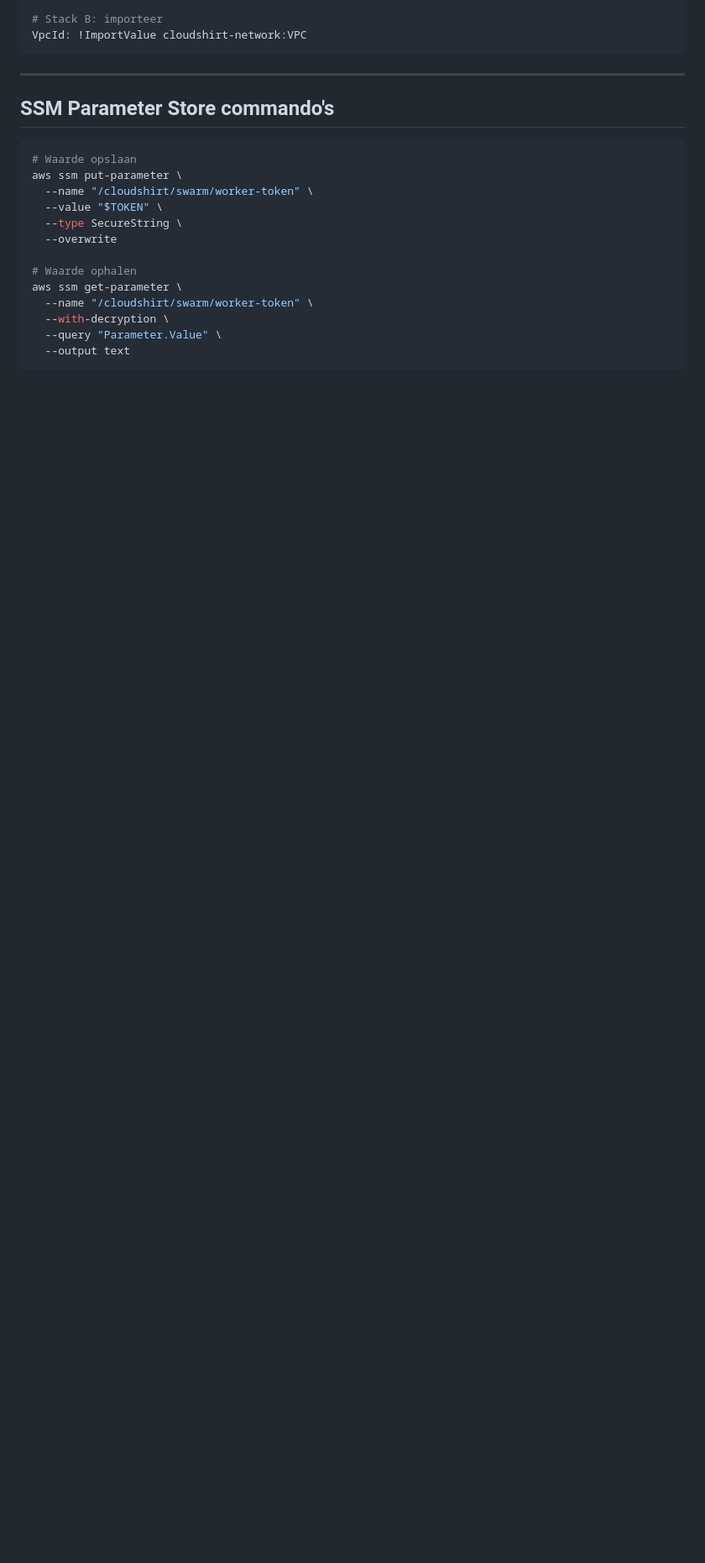
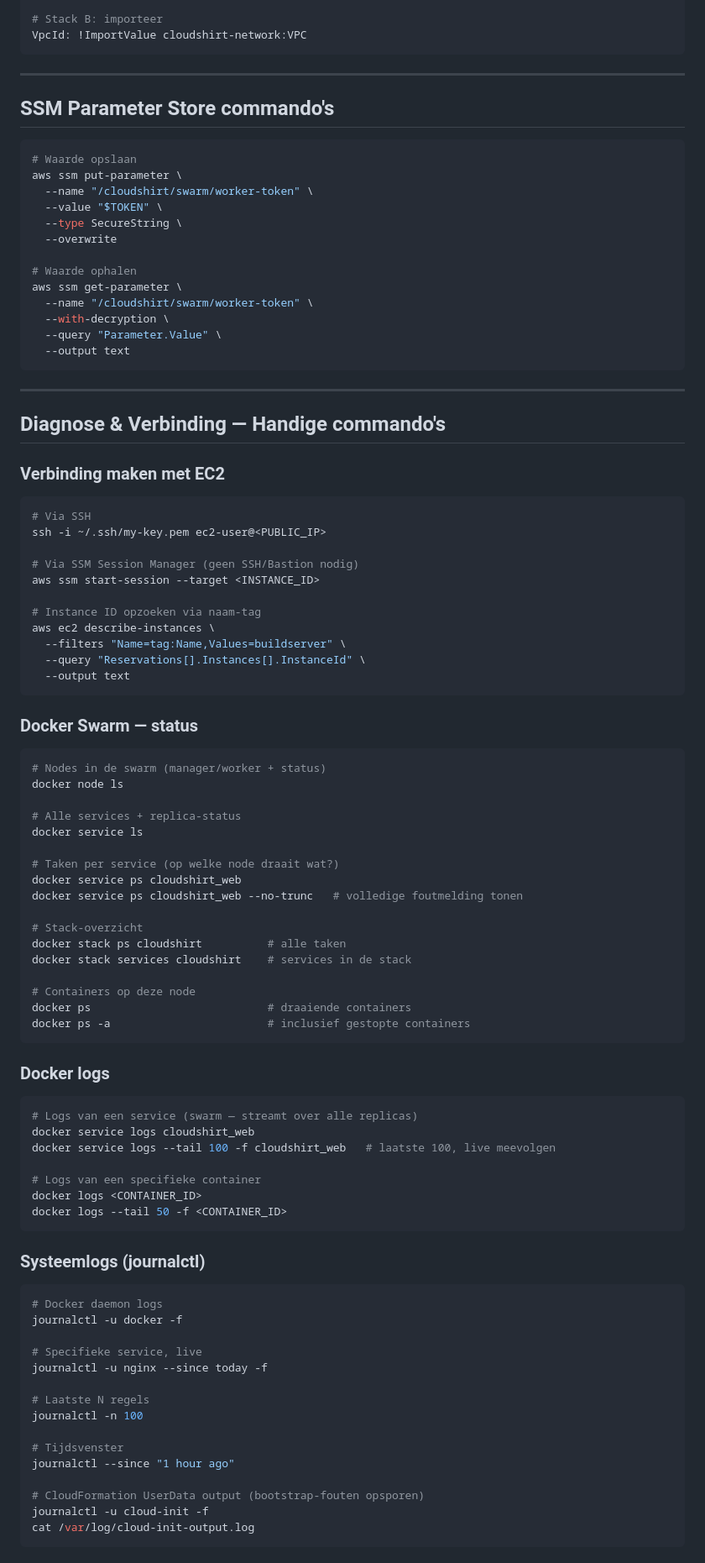
Before and after one commit to Stensel8/cloud-engineering, a Markdown page: cloud-automation-concepts/QuickRef.md, the part around one of its changes. Shown at 84% size. GitHub-like rendering; blank space fills up the shorter version.

````diff
--- a/cloud-automation-concepts/QuickRef.md
+++ b/cloud-automation-concepts/QuickRef.md
@@ -238,3 +238,78 @@ aws ssm get-parameter \
   --query "Parameter.Value" \
   --output text
 ```
+
+---
+
+## Diagnose & Verbinding — Handige commando's
+
+### Verbinding maken met EC2
+
+```bash
+# Via SSH
+ssh -i ~/.ssh/my-key.pem ec2-user@<PUBLIC_IP>
+
+# Via SSM Session Manager (geen SSH/Bastion nodig)
+aws ssm start-session --target <INSTANCE_ID>
+
+# Instance ID opzoeken via naam-tag
+aws ec2 describe-instances \
+  --filters "Name=tag:Name,Values=buildserver" \
+  --query "Reservations[].Instances[].InstanceId" \
+  --output text
+```
+
+### Docker Swarm — status
+
+```bash
+# Nodes in de swarm (manager/worker + status)
+docker node ls
+
+# Alle services + replica-status
+docker service ls
+
+# Taken per service (op welke node draait wat?)
+docker service ps cloudshirt_web
+docker service ps cloudshirt_web --no-trunc   # volledige foutmelding tonen
+
+# Stack-overzicht
+docker stack ps cloudshirt          # alle taken
+docker stack services cloudshirt    # services in de stack
+
+# Containers op deze node
+docker ps                           # draaiende containers
+docker ps -a                        # inclusief gestopte containers
+```
+
+### Docker logs
+
+```bash
+# Logs van een service (swarm — streamt over alle replicas)
+docker service logs cloudshirt_web
+docker service logs --tail 100 -f cloudshirt_web   # laatste 100, live meevolgen
+
+# Logs van een specifieke container
+docker logs <CONTAINER_ID>
+docker logs --tail 50 -f <CONTAINER_ID>
+```
+
+### Systeemlogs (journalctl)
+
+```bash
+# Docker daemon logs
+journalctl -u docker -f
+
+# Specifieke service, live
+journalctl -u nginx --since today -f
+
+# Laatste N regels
+journalctl -n 100
+
+# Tijdsvenster
+journalctl --since "1 hour ago"
+
+# CloudFormation UserData output (bootstrap-fouten opsporen)
+journalctl -u cloud-init -f
+cat /var/log/cloud-init-output.log
+```
+
````
Also changed, not shown: other parts of cloud-automation-concepts/QuickRef.md (+36 -0 lines).
